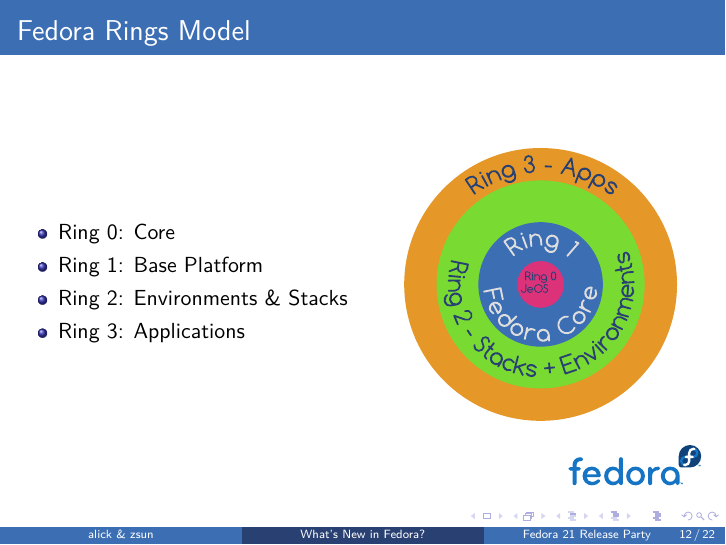
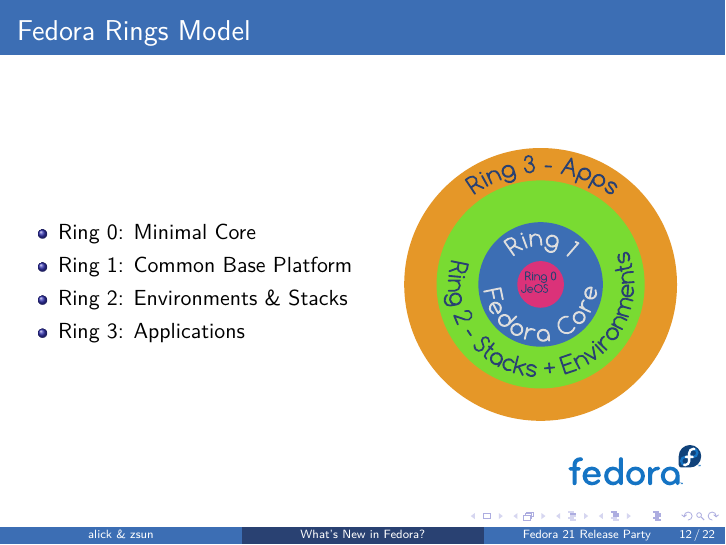
Before and after one commit to FZUG/relparty, LaTeX slides (slides.tex): page 12 of 22. Compiled offline with XeLaTeX; a missing font is replaced by an installed copy or a similar font.

Commit message:
slides.tex: refine ring model explanation

```diff
--- a/slides.tex
+++ b/slides.tex
@@ -222,8 +222,8 @@
   \begin{columns}
     \begin{column}{.5\textwidth}
   \begin{itemize}
-    \item Ring 0: Core
-    \item Ring 1: Base Platform
+    \item Ring 0: Minimal Core
+    \item Ring 1: Common Base Platform
     \item Ring 2: Environments \& Stacks
     \item Ring 3: Applications
   \end{itemize}
```
